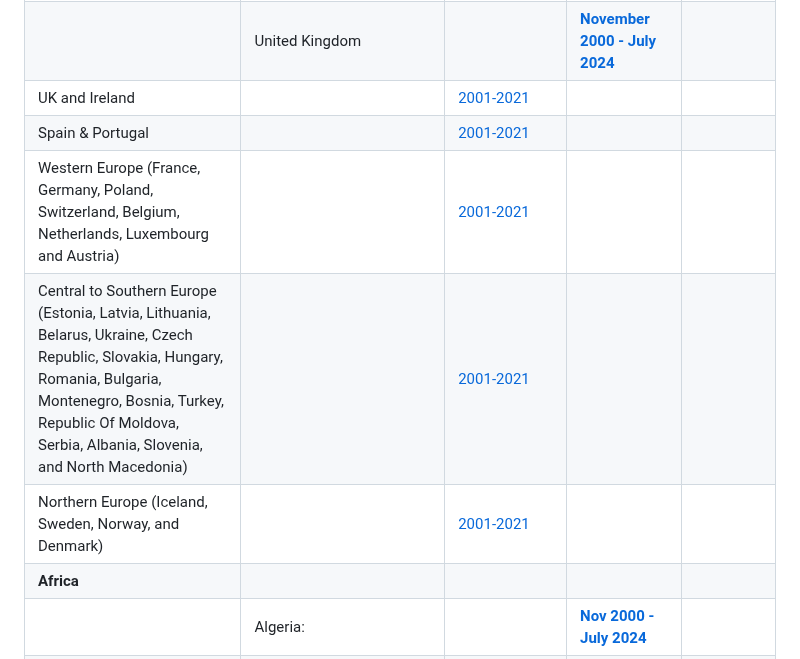
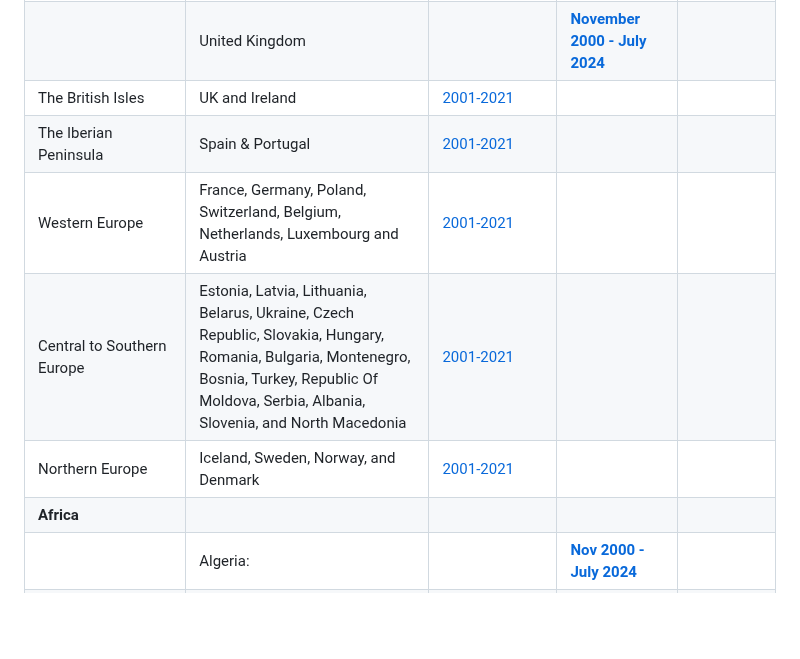
Before and after one commit to earthlab/firedpy, a Markdown page: README.md, the part around one of its changes. Drawn GitHub-style; blank space fills up the shorter version.

```diff
--- a/README.md
+++ b/README.md
@@ -145,11 +145,11 @@ All of the created products have an event-level shapefile in .gpkg and .shp form
 || Switzerland|| **[November 2000 - July 2024](https://scholar.colorado.edu/concern/datasets/1g05fd42x)**||
 || Ukraine|| **[November 2000 - July 2024](https://scholar.colorado.edu/concern/datasets/08612q18f)**||
 || United Kingdom|| **[November 2000 - July 2024](https://scholar.colorado.edu/concern/datasets/sf268684c)**||
-| UK and Ireland|| [2001-2021](https://scholar.colorado.edu/concern/datasets/pc289k33c)|||
-| Spain & Portugal|| [2001-2021](https://scholar.colorado.edu/concern/datasets/gb19f7006)|||
-| Western Europe (France, Germany, Poland, Switzerland, Belgium, Netherlands, Luxembourg and Austria) || [2001-2021](https://scholar.colorado.edu/concern/datasets/v692t736f)|||
- | Central to Southern Europe (Estonia, Latvia, Lithuania, Belarus, Ukraine, Czech Republic, Slovakia, Hungary, Romania, Bulgaria, Montenegro, Bosnia, Turkey, Republic Of Moldova, Serbia, Albania, Slovenia, and North Macedonia)|| [2001-2021](https://scholar.colorado.edu/concern/datasets/7h149r07z)|||
- | Northern Europe (Iceland, Sweden, Norway, and Denmark)|| [2001-2021](https://scholar.colorado.edu/concern/datasets/sb397945f)|||
+|The British Isles|UK and Ireland| [2001-2021](https://scholar.colorado.edu/concern/datasets/pc289k33c)|||
+|The Iberian Peninsula| Spain & Portugal| [2001-2021](https://scholar.colorado.edu/concern/datasets/gb19f7006)|||
+| Western Europe |France, Germany, Poland, Switzerland, Belgium, Netherlands, Luxembourg and Austria| [2001-2021](https://scholar.colorado.edu/concern/datasets/v692t736f)|||
+ | Central to Southern Europe |Estonia, Latvia, Lithuania, Belarus, Ukraine, Czech Republic, Slovakia, Hungary, Romania, Bulgaria, Montenegro, Bosnia, Turkey, Republic Of Moldova, Serbia, Albania, Slovenia, and North Macedonia| [2001-2021](https://scholar.colorado.edu/concern/datasets/7h149r07z)|||
+ | Northern Europe |Iceland, Sweden, Norway, and Denmark| [2001-2021](https://scholar.colorado.edu/concern/datasets/sb397945f)|||
 | **Africa**|||||
 || Algeria:|| **[Nov 2000 - July 2024](https://scholar.colorado.edu/concern/datasets/bc386k800)**||
 || Angola:| [2001-2021](https://scholar.colorado.edu/concern/datasets/t435gf21z) |**[Nov 2000 - July 2024](https://scholar.colorado.edu/concern/datasets/d504rn23b)**||
```
Also changed, not shown: other parts of README.md (+5 -5 lines).
